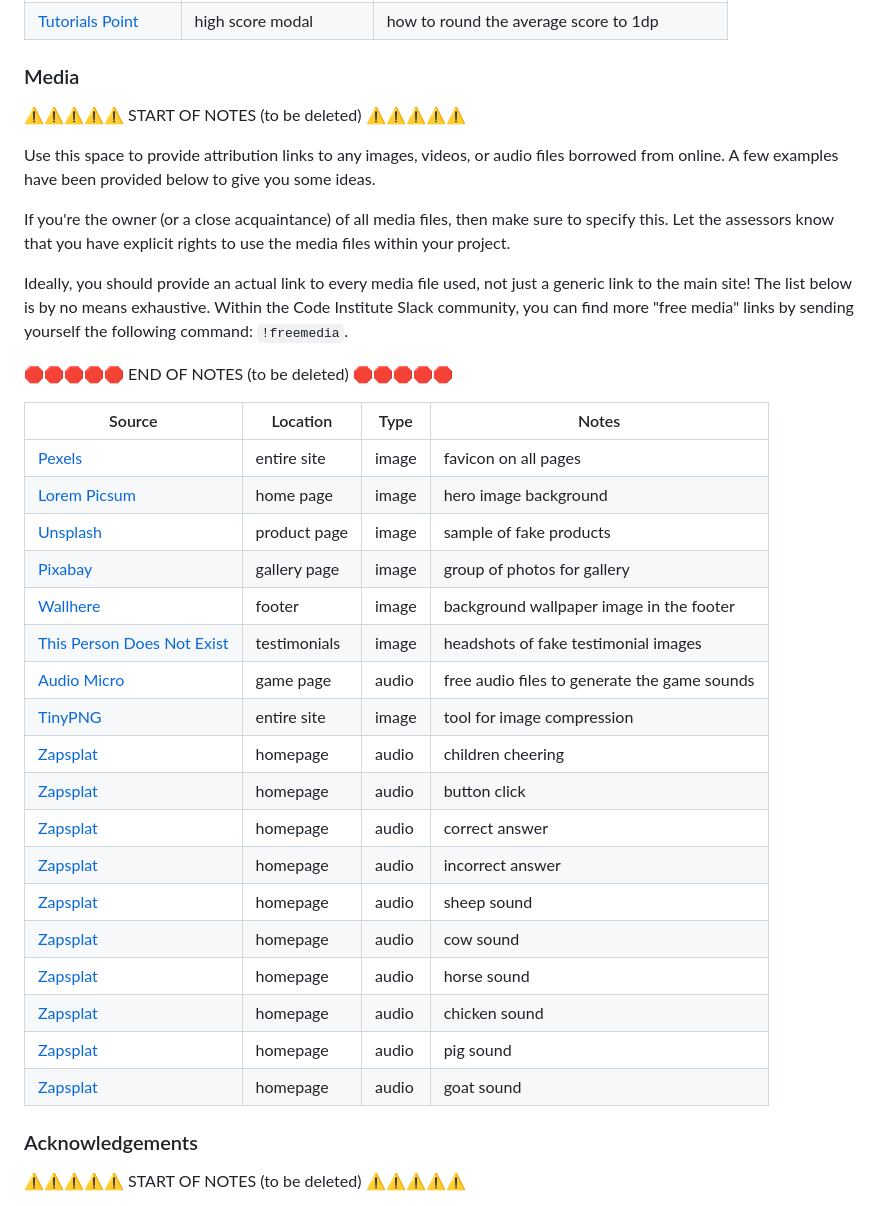
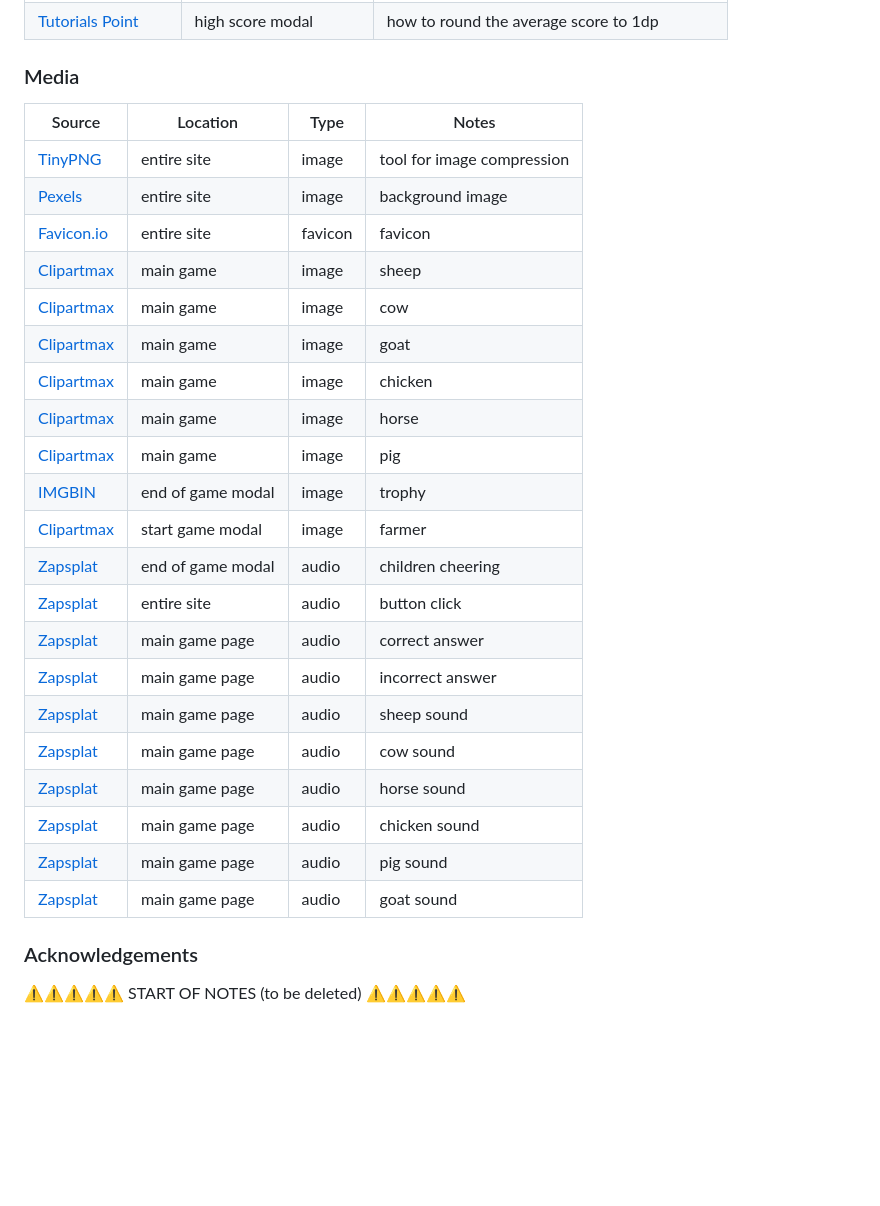
Before and after one commit to laurabolwell/farmyard-counting-game, a Markdown page: README.md, the part around the change. GitHub-like rendering; blank space fills up the shorter version.

Commit message:
Add media credits section to README.md

```diff
--- a/README.md
+++ b/README.md
@@ -302,40 +302,29 @@ Ideally, you should provide an actual link to every resource used, not just a ge
 
 ### Media
 
-⚠️⚠️⚠️⚠️⚠️ START OF NOTES (to be deleted) ⚠️⚠️⚠️⚠️⚠️
-
-Use this space to provide attribution links to any images, videos, or audio files borrowed from online.
-A few examples have been provided below to give you some ideas.
-
-If you're the owner (or a close acquaintance) of all media files, then make sure to specify this.
-Let the assessors know that you have explicit rights to use the media files within your project.
-
-Ideally, you should provide an actual link to every media file used, not just a generic link to the main site!
-The list below is by no means exhaustive. Within the Code Institute Slack community, you can find more "free media" links
-by sending yourself the following command: `!freemedia`.
-
-🛑🛑🛑🛑🛑 END OF NOTES (to be deleted) 🛑🛑🛑🛑🛑
-
 | Source | Location | Type | Notes |
 | --- | --- | --- | --- |
-| [Pexels](https://www.pexels.com) | entire site | image | favicon on all pages |
-| [Lorem Picsum](https://picsum.photos) | home page | image | hero image background |
-| [Unsplash](https://unsplash.com) | product page | image | sample of fake products |
-| [Pixabay](https://pixabay.com) | gallery page | image | group of photos for gallery |
-| [Wallhere](https://wallhere.com) | footer | image | background wallpaper image in the footer |
-| [This Person Does Not Exist](https://thispersondoesnotexist.com) | testimonials | image | headshots of fake testimonial images |
-| [Audio Micro](https://www.audiomicro.com/free-sound-effects) | game page | audio | free audio files to generate the game sounds |
 | [TinyPNG](https://tinypng.com) | entire site | image | tool for image compression |
-| [Zapsplat](https://www.zapsplat.com/music/five-english-children-under-the-age-of-10-years-old-cheering-in-a-happy-or-excited-way/) | homepage | audio | children cheering |
-| [Zapsplat](https://www.zapsplat.com/music/bright-button-click-1/) | homepage | audio | button click |
-| [Zapsplat](hhttps://www.zapsplat.com/music/correct-answer-ping-chime-1/) | homepage | audio | correct answer |
-| [Zapsplat](https://www.zapsplat.com/music/game-sound-basic-digital-retro-incorrect-wrong-error-negative-tone-1/) | homepage | audio | incorrect answer |
-| [Zapsplat](https://www.zapsplat.com/music/sheep-baa/) | homepage | audio | sheep sound |
-| [Zapsplat](https://www.zapsplat.com/music/cow-moo-mooing-close-up-1/) | homepage | audio | cow sound |
-| [Zapsplat](https://www.zapsplat.com/music/horse-whinny-2/) | homepage | audio | horse sound |
-| [Zapsplat](https://www.zapsplat.com/music/cockerel-single-cluck-1/) | homepage | audio | chicken sound |
-| [Zapsplat](https://www.zapsplat.com/music/pig-grunting-designed-5/) | homepage | audio | pig sound |
-| [Zapsplat](https://www.zapsplat.com/music/goat-sheep-bleat-external/) | homepage | audio | goat sound |
+| [Pexels](https://www.freepik.com/free-vector/farm-landscape_985059.htm#&position=0&from_view=search&track=ais) | entire site | image | background image |
+| [Favicon.io](https://favicon.io/emoji-favicons/tractor) | entire site | favicon | favicon |
+| [Clipartmax](https://www.clipartmax.com/middle/m2i8i8N4G6K9d3N4_transparent-background-sheep-clipart/) | main game | image | sheep |
+| [Clipartmax](https://www.clipartmax.com/middle/m2i8H7A0G6Z5m2H7_cow-with-black-spots-clip-art-image-cute-white-cow-white-and/) | main game | image | cow |
+| [Clipartmax](https://www.clipartmax.com/middle/m2K9A0d3m2d3Z5K9_cute-goat-pictures-lyrics-goat-cartoon/) | main game | image | goat |
+| [Clipartmax](https://www.clipartmax.com/middle/m2K9A0d3N4d3d3A0_open-chicken-cartoon/) | main game | image | chicken |
+| [Clipartmax](https://www.clipartmax.com/middle/m2K9A0d3m2Z5N4G6_short-horse-transparent-background-horse-clipart/) | main game | image | horse |
+| [Clipartmax](https://www.clipartmax.com/middle/m2K9A0m2G6N4m2K9_clipart-of-pig-pigs-cartoon-kid-pigs-pinterest-clip-art-of-a/) | main game | image | pig |
+| [IMGBIN](https://imgbin.com/download/GD9iY2nY) | end of game modal | image | trophy |
+| [Clipartmax](https://www.clipartmax.com/middle/m2i8K9i8m2i8G6m2_police-clipart-philip-martin-filipino-farmer-clipart/) | start game modal | image | farmer |
+| [Zapsplat](https://www.zapsplat.com/music/five-english-children-under-the-age-of-10-years-old-cheering-in-a-happy-or-excited-way/) | end of game modal | audio | children cheering |
+| [Zapsplat](https://www.zapsplat.com/music/bright-button-click-1/) | entire site | audio | button click |
+| [Zapsplat](hhttps://www.zapsplat.com/music/correct-answer-ping-chime-1/) | main game page | audio | correct answer |
+| [Zapsplat](https://www.zapsplat.com/music/game-sound-basic-digital-retro-incorrect-wrong-error-negative-tone-1/) | main game page | audio | incorrect answer |
+| [Zapsplat](https://www.zapsplat.com/music/sheep-baa/) | main game page | audio | sheep sound |
+| [Zapsplat](https://www.zapsplat.com/music/cow-moo-mooing-close-up-1/) | main game page | audio | cow sound |
+| [Zapsplat](https://www.zapsplat.com/music/horse-whinny-2/) | main game page | audio | horse sound |
+| [Zapsplat](https://www.zapsplat.com/music/cockerel-single-cluck-1/) | main game page | audio | chicken sound |
+| [Zapsplat](https://www.zapsplat.com/music/pig-grunting-designed-5/) | main game page | audio | pig sound |
+| [Zapsplat](https://www.zapsplat.com/music/goat-sheep-bleat-external/) | main game page | audio | goat sound |
 
 ### Acknowledgements
 
```
